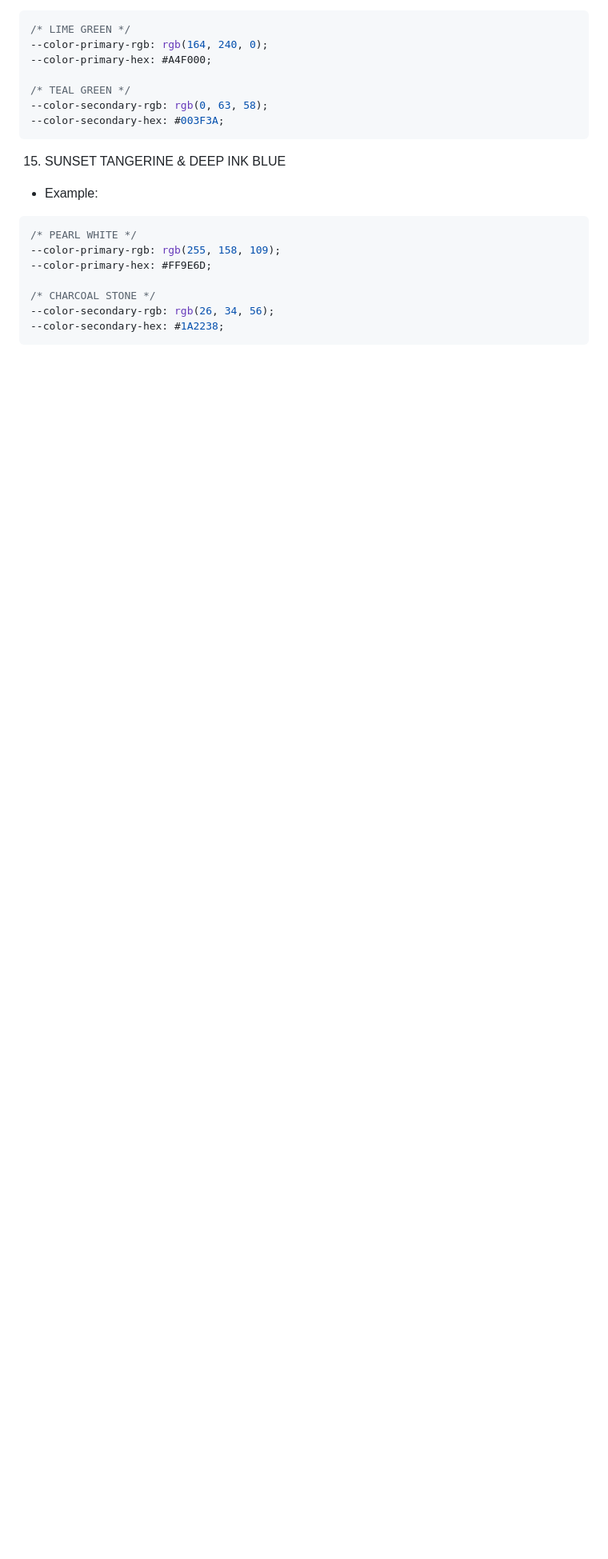
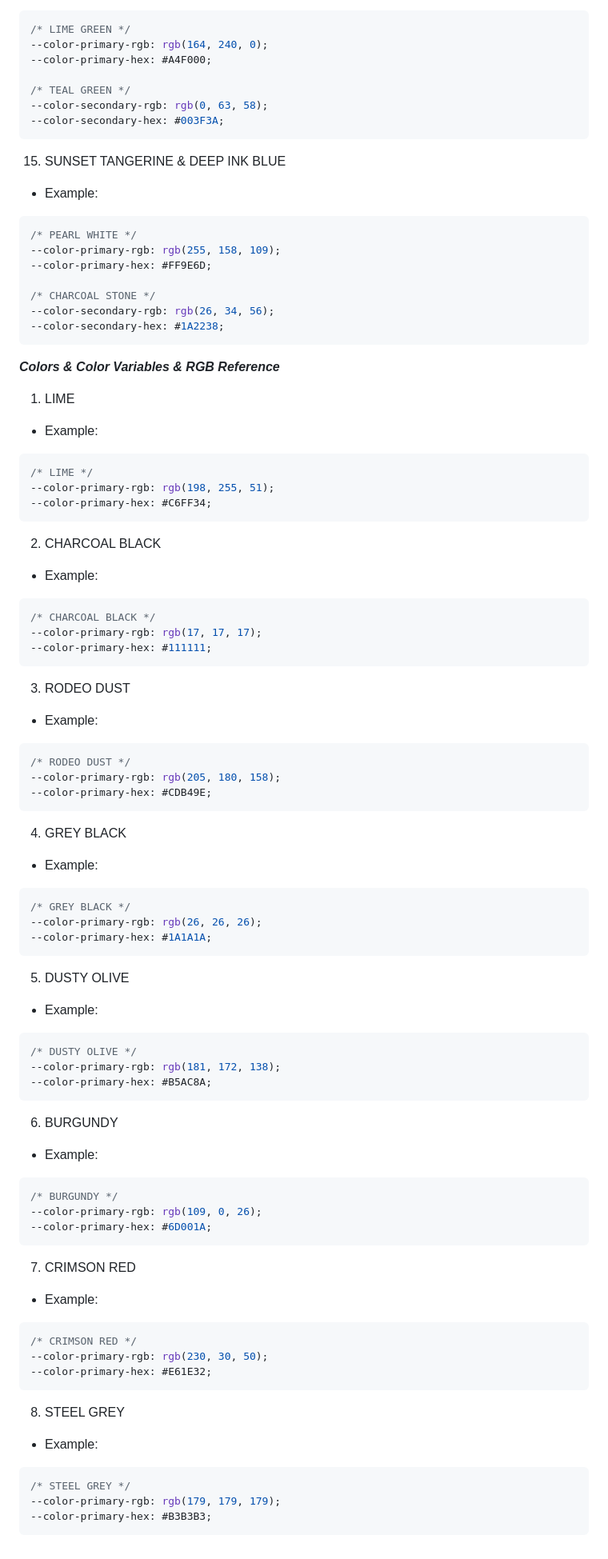
Before and after one commit to ITKadirKahraman/HTML-CSS-TRAINING, a Markdown page: ColorPalettes.md, the part around the change. Shown at 80% size. Drawn GitHub-style; blank space fills up the shorter version.

Commit message:
Add color variables and examples to ColorPalettes.md
Added color variables and examples for various colors including LIME, CHARCOAL BLACK, RODEO DUST, GREY BLACK, DUSTY OLIVE, BURGUNDY, CRIMSON RED, and STEEL GREY.

````diff
--- a/ColorPalettes.md
+++ b/ColorPalettes.md
@@ -458,3 +458,77 @@ Don´t forget the 60-30-10 rule when applying these colors:
 --color-secondary-rgb: rgb(26, 34, 56);
 --color-secondary-hex: #1A2238;
 ```
+
+***Colors & Color Variables & RGB Reference***
+
+1. LIME
+- Example:
+
+```css
+/* LIME */
+--color-primary-rgb: rgb(198, 255, 51);
+--color-primary-hex: #C6FF34;
+```
+
+2. CHARCOAL BLACK
+- Example:
+
+```css
+/* CHARCOAL BLACK */
+--color-primary-rgb: rgb(17, 17, 17);
+--color-primary-hex: #111111;
+```
+
+3. RODEO DUST
+- Example:
+
+```css
+/* RODEO DUST */
+--color-primary-rgb: rgb(205, 180, 158);
+--color-primary-hex: #CDB49E;
+```
+
+4. GREY BLACK
+- Example:
+
+```css
+/* GREY BLACK */
+--color-primary-rgb: rgb(26, 26, 26);
+--color-primary-hex: #1A1A1A;
+```
+
+5. DUSTY OLIVE
+- Example:
+
+```css
+/* DUSTY OLIVE */
+--color-primary-rgb: rgb(181, 172, 138);
+--color-primary-hex: #B5AC8A;
+```
+
+6. BURGUNDY
+- Example:
+
+```css
+/* BURGUNDY */
+--color-primary-rgb: rgb(109, 0, 26);
+--color-primary-hex: #6D001A;
+```
+
+7. CRIMSON RED
+- Example:
+
+```css
+/* CRIMSON RED */
+--color-primary-rgb: rgb(230, 30, 50);
+--color-primary-hex: #E61E32;
+```
+
+8. STEEL GREY
+- Example:
+
+```css
+/* STEEL GREY */
+--color-primary-rgb: rgb(179, 179, 179);
+--color-primary-hex: #B3B3B3;
+```
````
